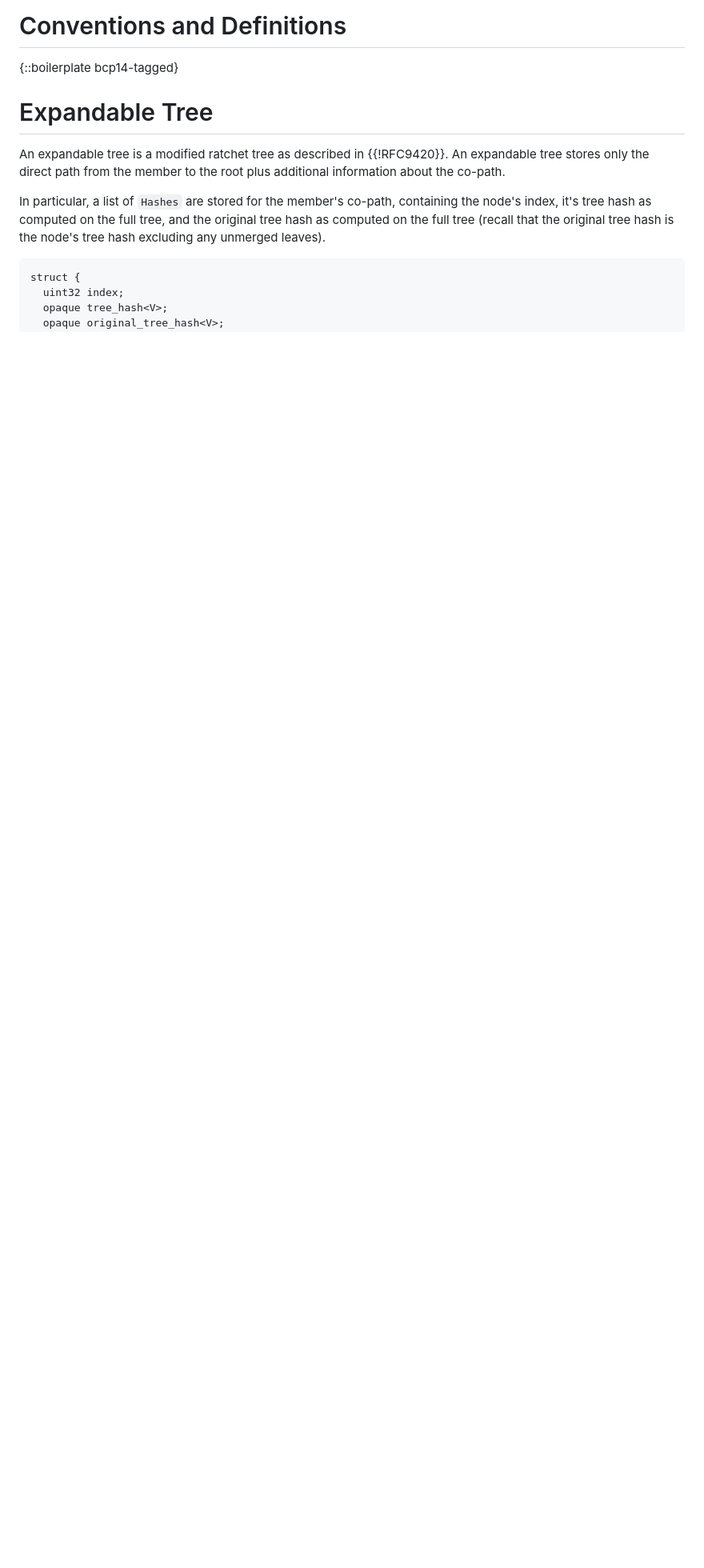
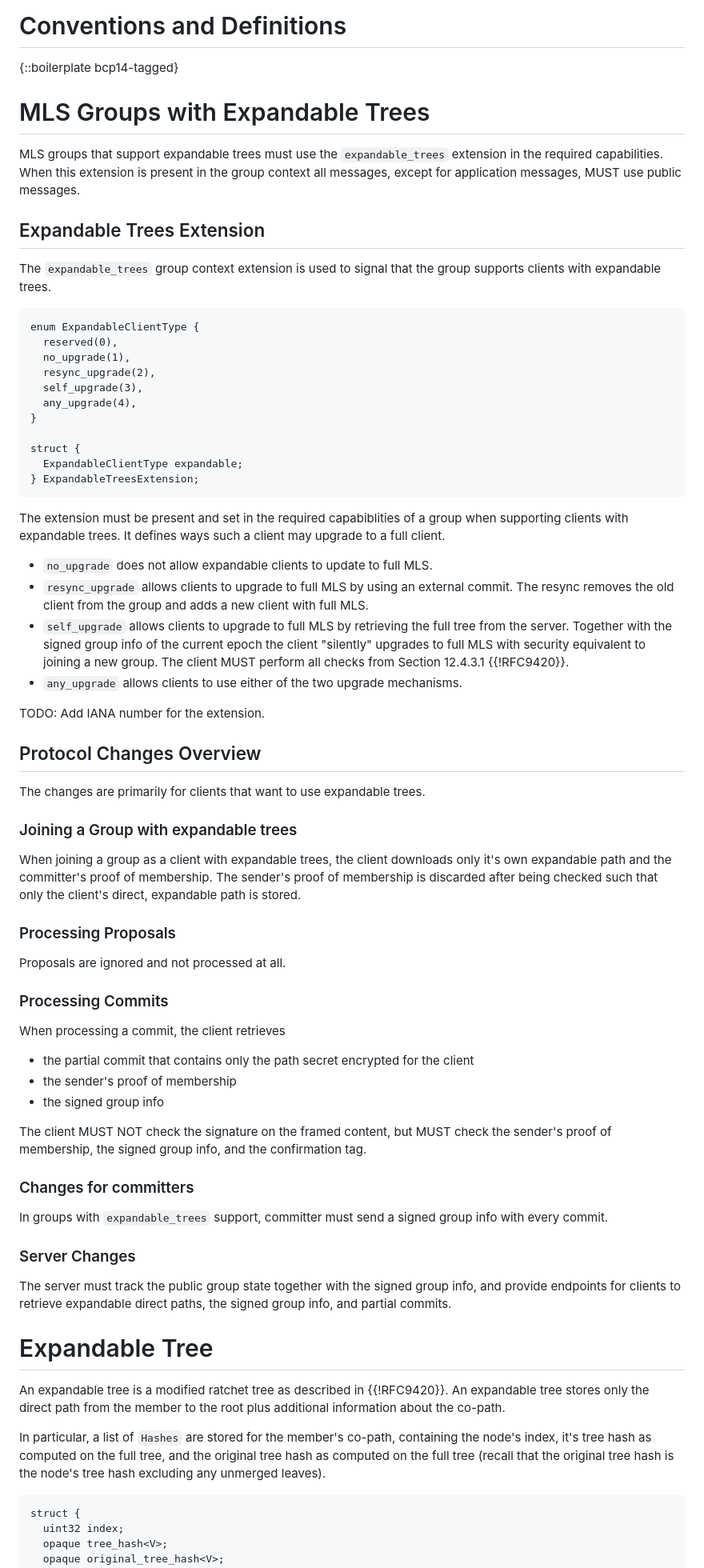
Before and after one commit to cryspen/scalable-mls-id, a Markdown page: draft-kiefer-scalable-mls.md, the part around the change. Shown at 80% size. GitHub-like rendering; blank space fills up the shorter version.

Commit message:
overview and extension

```diff
--- a/draft-kiefer-scalable-mls.md
+++ b/draft-kiefer-scalable-mls.md
@@ -80,6 +80,80 @@ that reduce the data downloaded by clients for processing commits.
 
 {::boilerplate bcp14-tagged}
 
+
+# MLS Groups with Expandable Trees
+
+MLS groups that support expandable trees must use the `expandable_trees` extension
+in the required capabilities.
+When this extension is present in the group context all messages, except for
+application messages, MUST use public messages.
+
+## Expandable Trees Extension
+The `expandable_trees` group context extension is used to signal that the group
+supports clients with expandable trees.
+
+~~~tls
+enum ExpandableClientType {
+  reserved(0),
+  no_upgrade(1),
+  resync_upgrade(2),
+  self_upgrade(3),
+  any_upgrade(4),
+}
+
+struct {
+  ExpandableClientType expandable;
+} ExpandableTreesExtension;
+~~~
+
+The extension must be present and set in the required capabiblities of a group
+when supporting clients with expandable trees.
+It defines ways such a client may upgrade to a full client.
+
+- `no_upgrade` does not allow expandable clients to update to full MLS.
+- `resync_upgrade` allows clients to upgrade to full MLS by using an external commit.
+  The resync removes the old client from the group and adds a new client with full MLS.
+- `self_upgrade` allows clients to upgrade to full MLS by retrieving the full tree
+  from the server. Together with the signed group info of the current epoch the
+  client "silently" upgrades to full MLS with security equivalent to joining a new
+  group. The client MUST perform all checks from Section 12.4.3.1 {{!RFC9420}}.
+- `any_upgrade` allows clients to use either of the two upgrade mechanisms.
+
+TODO: Add IANA number for the extension.
+
+## Protocol Changes Overview
+
+The changes are primarily for clients that want to use expandable trees.
+
+### Joining a Group with expandable trees
+When joining a group as a client with expandable trees, the client downloads
+only it's own expandable path and the committer's proof of membership.
+The sender's proof of membership is discarded after being checked such that only
+the client's direct, expandable path is stored.
+
+### Processing Proposals
+Proposals are ignored and not processed at all.
+
+### Processing Commits
+When processing a commit, the client retrieves
+
+- the partial commit that contains only the path secret encrypted for the client
+- the sender's proof of membership
+- the signed group info
+
+The client MUST NOT check the signature on the framed content, but MUST check
+the sender's proof of membership, the signed group info, and the confirmation tag.
+
+### Changes for committers
+
+In groups with `expandable_trees` support, committer must send a signed group
+info with every commit.
+
+### Server Changes
+
+The server must track the public group state together with the signed group info,
+and provide endpoints for clients to retrieve expandable direct paths, the signed
+group info, and partial commits.
 
 # Expandable Tree
 An expandable tree is a modified ratchet tree as described in {{!RFC9420}}.
```
